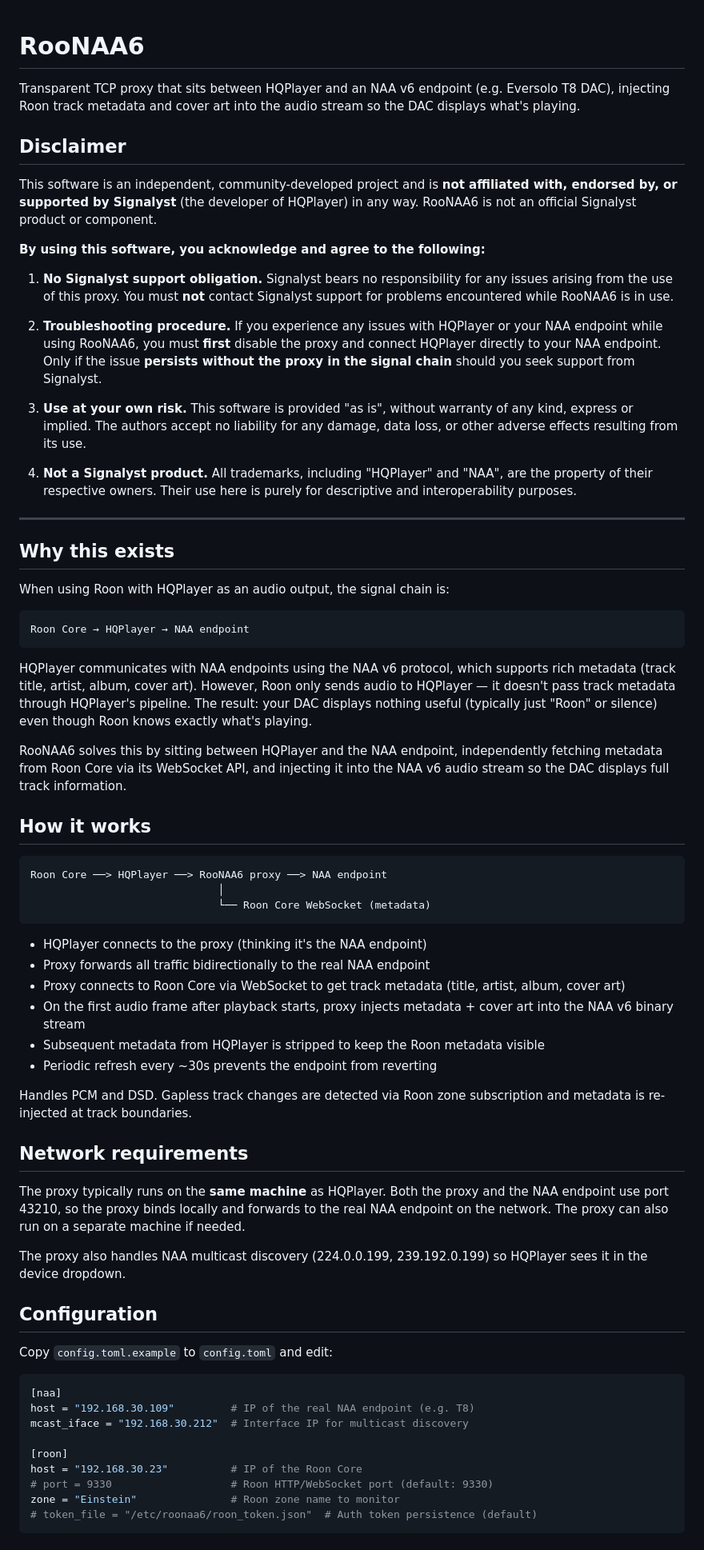
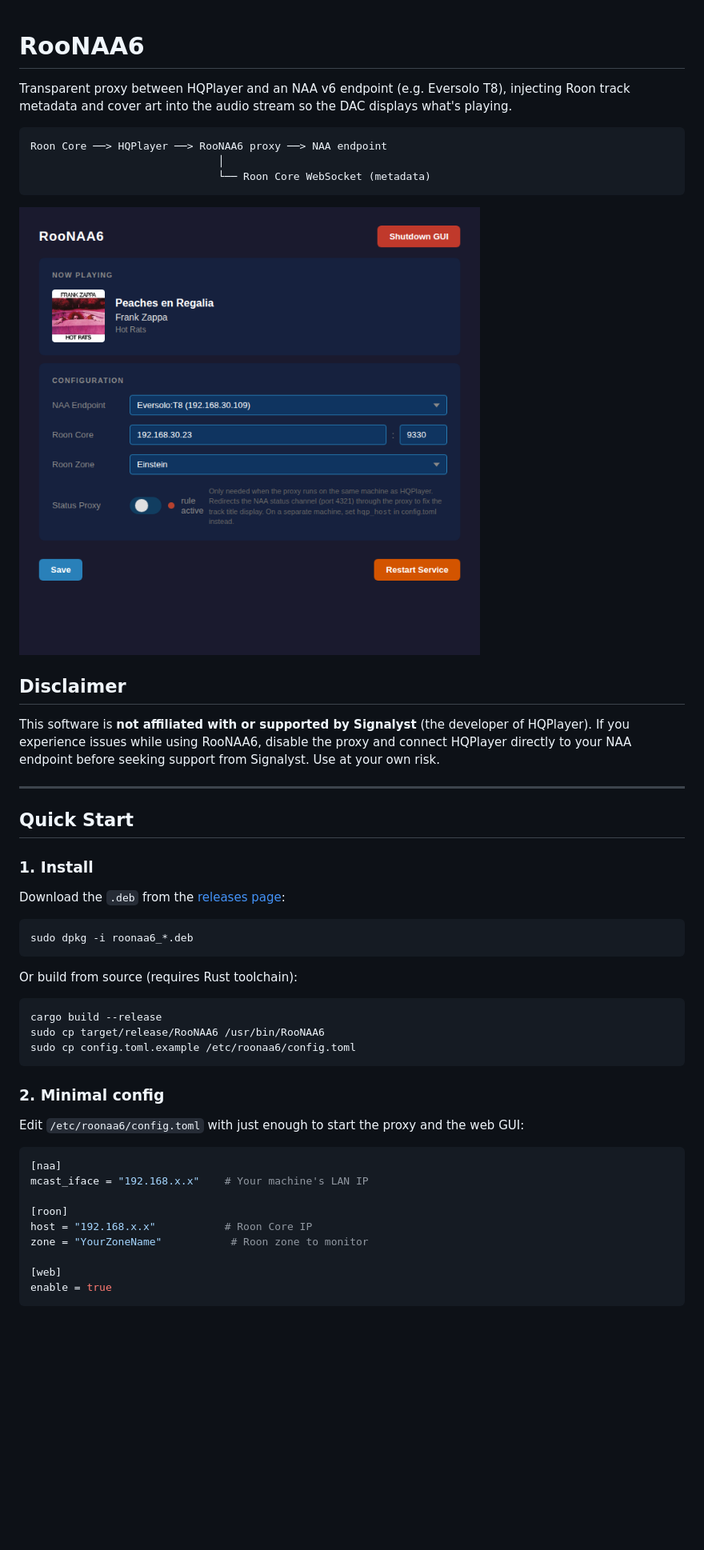
Before and after one commit to piercer/RooNAA6, a Markdown page: README.md, the part around one of its changes. Shown at 80% size. Rendered like a GitHub page; pictures changed too: screenshots/gui.png (added); blank space fills up the shorter version.

Commit message:
docs: rewrite README with GUI-first install guide and screenshot
Co-Authored-By: Claude Opus 4.6 <noreply@anthropic.com>

````diff
--- a/README.md
+++ b/README.md
@@ -1,36 +1,6 @@
 # RooNAA6
 
-Transparent TCP proxy that sits between HQPlayer and an NAA v6 endpoint (e.g. Eversolo T8 DAC), injecting Roon track metadata and cover art into the audio stream so the DAC displays what's playing.
-
-## Disclaimer
-
-This software is an independent, community-developed project and is **not affiliated with, endorsed by, or supported by Signalyst** (the developer of HQPlayer) in any way. RooNAA6 is not an official Signalyst product or component.
-
-**By using this software, you acknowledge and agree to the following:**
-
-1. **No Signalyst support obligation.** Signalyst bears no responsibility for any issues arising from the use of this proxy. You must **not** contact Signalyst support for problems encountered while RooNAA6 is in use.
-
-2. **Troubleshooting procedure.** If you experience any issues with HQPlayer or your NAA endpoint while using RooNAA6, you must **first** disable the proxy and connect HQPlayer directly to your NAA endpoint. Only if the issue **persists without the proxy in the signal chain** should you seek support from Signalyst.
-
-3. **Use at your own risk.** This software is provided "as is", without warranty of any kind, express or implied. The authors accept no liability for any damage, data loss, or other adverse effects resulting from its use.
-
-4. **Not a Signalyst product.** All trademarks, including "HQPlayer" and "NAA", are the property of their respective owners. Their use here is purely for descriptive and interoperability purposes.
-
----
-
-## Why this exists
-
-When using Roon with HQPlayer as an audio output, the signal chain is:
-
-```
-Roon Core → HQPlayer → NAA endpoint
-```
-
-HQPlayer communicates with NAA endpoints using the NAA v6 protocol, which supports rich metadata (track title, artist, album, cover art). However, Roon only sends audio to HQPlayer — it doesn't pass track metadata through HQPlayer's pipeline. The result: your DAC displays nothing useful (typically just "Roon" or silence) even though Roon knows exactly what's playing.
-
-RooNAA6 solves this by sitting between HQPlayer and the NAA endpoint, independently fetching metadata from Roon Core via its WebSocket API, and injecting it into the NAA v6 audio stream so the DAC displays full track information.
-
-## How it works
+Transparent proxy between HQPlayer and an NAA v6 endpoint (e.g. Eversolo T8), injecting Roon track metadata and cover art into the audio stream so the DAC displays what's playing.
 
 ```
 Roon Core ──> HQPlayer ──> RooNAA6 proxy ──> NAA endpoint
@@ -38,34 +8,45 @@ Roon Core ──> HQPlayer ──> RooNAA6 proxy ──> NAA endpoint
                               └── Roon Core WebSocket (metadata)
 ```
 
-- HQPlayer connects to the proxy (thinking it's the NAA endpoint)
-- Proxy forwards all traffic bidirectionally to the real NAA endpoint
-- Proxy connects to Roon Core via WebSocket to get track metadata (title, artist, album, cover art)
-- On the first audio frame after playback starts, proxy injects metadata + cover art into the NAA v6 binary stream
-- Subsequent metadata from HQPlayer is stripped to keep the Roon metadata visible
-- Periodic refresh every ~30s prevents the endpoint from reverting
+![RooNAA6 Web GUI](screenshots/gui.png)
 
-Handles PCM and DSD. Gapless track changes are detected via Roon zone subscription and metadata is re-injected at track boundaries.
+## Disclaimer
 
-## Network requirements
+This software is **not affiliated with or supported by Signalyst** (the developer of HQPlayer). If you experience issues while using RooNAA6, disable the proxy and connect HQPlayer directly to your NAA endpoint before seeking support from Signalyst. Use at your own risk.
 
-The proxy typically runs on the **same machine** as HQPlayer. Both the proxy and the NAA endpoint use port 43210, so the proxy binds locally and forwards to the real NAA endpoint on the network. The proxy can also run on a separate machine if needed.
+---
 
-The proxy also handles NAA multicast discovery (224.0.0.199, 239.192.0.199) so HQPlayer sees it in the device dropdown.
+## Quick Start
 
-## Configuration
+### 1. Install
 
-Copy `config.toml.example` to `config.toml` and edit:
+Download the `.deb` from the [releases page](https://github.com/piercer/RooNAA6/releases):
+
+```bash
+sudo dpkg -i roonaa6_*.deb
+```
+
+Or build from source (requires Rust toolchain):
+
+```bash
+cargo build --release
+sudo cp target/release/RooNAA6 /usr/bin/RooNAA6
+sudo cp config.toml.example /etc/roonaa6/config.toml
+```
+
+### 2. Minimal config
+
+Edit `/etc/roonaa6/config.toml` with just enough to start the proxy and the web GUI:
 
 ```toml
 [naa]
-host = "192.168.30.109"         # IP of the real NAA endpoint (e.g. T8)
-mcast_iface = "192.168.30.212"  # Interface IP for multicast discovery
+mcast_iface = "192.168.x.x"    # Your machine's LAN IP
 
 [roon]
-host = "192.168.30.23"          # IP of the Roon Core
-# port = 9330                   # Roon HTTP/WebSocket port (default: 9330)
-zone = "Einstein"               # Roon zone name to monitor
-# token_file = "/etc/roonaa6/roon_token.json"  # Auth token persistence (default)
+host = "192.168.x.x"           # Roon Core IP
+zone = "YourZoneName"           # Roon zone to monitor
+
+[web]
+enable = true
 ```
 
````
Also changed, not shown: other parts of README.md (+63 -76 lines).
